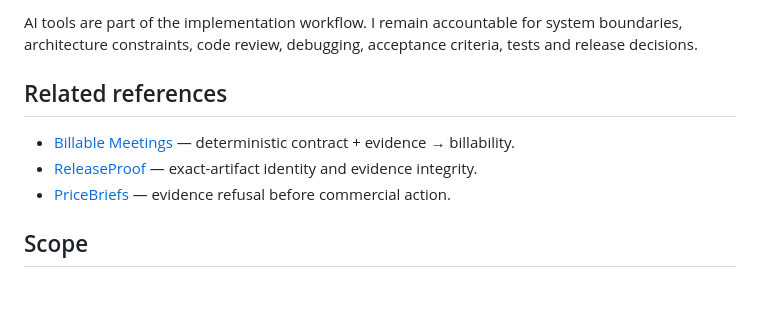
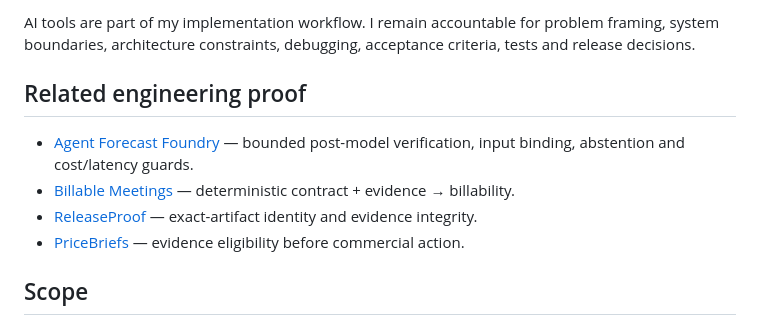
Before and after one commit to SamCT86/machineoutcome-case-study, a Markdown page: README.md, the part around one of its changes. GitHub-like rendering; blank space fills up the shorter version.

```diff
--- a/README.md
+++ b/README.md
@@ -70,11 +77,12 @@ Private:
 
-AI tools are part of the implementation workflow. I remain accountable for system boundaries, architecture constraints, code review, debugging, acceptance criteria, tests and release decisions.
+AI tools are part of my implementation workflow. I remain accountable for problem framing, system boundaries, architecture constraints, debugging, acceptance criteria, tests and release decisions.
 
-## Related references
+## Related engineering proof
 
+- [Agent Forecast Foundry](https://github.com/SamCT86/agent-cashflow-os-case-study) — bounded post-model verification, input binding, abstention and cost/latency guards.
 - [Billable Meetings](https://github.com/SamCT86/billable-meetings-os-case-study) — deterministic contract + evidence → billability.
 - [ReleaseProof](https://github.com/SamCT86/releaseproof-case-study) — exact-artifact identity and evidence integrity.
-- [PriceBriefs](https://github.com/SamCT86/pricebriefs-case-study) — evidence refusal before commercial action.
+- [PriceBriefs](https://github.com/SamCT86/pricebriefs-case-study) — evidence eligibility before commercial action.
 
 ## Scope
 
```
Also changed, not shown: other parts of README.md (+42 -35 lines).
